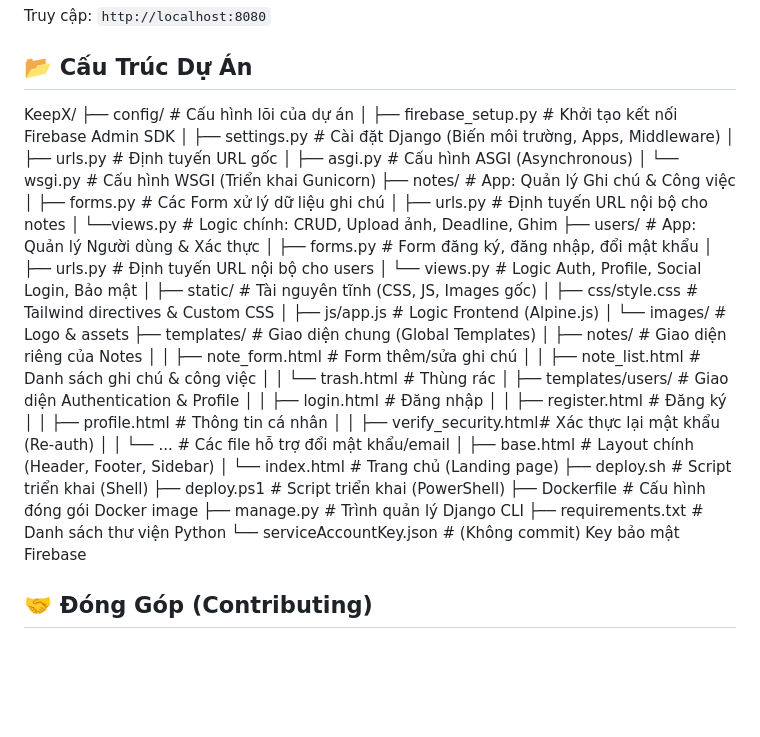
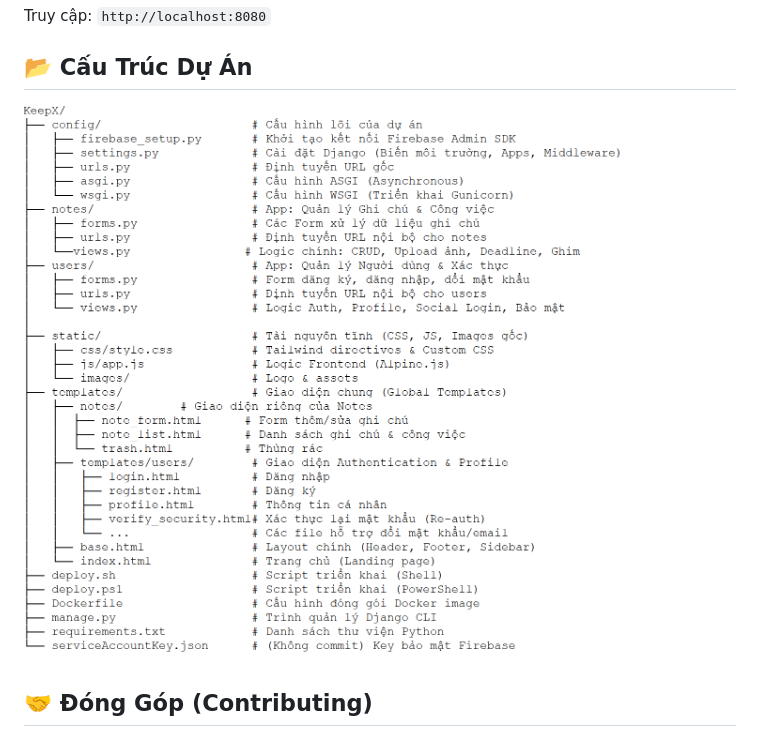
Before and after one commit to trongnhan992k/KeepX, a Markdown page: README.md, the part around the change. GitHub-like rendering; pictures changed too: screenshots/project_structure.png (added); blank space fills up the shorter version.

Commit message:
add project_structure

```diff
--- a/README.md
+++ b/README.md
@@ -140,45 +140,7 @@ docker run -p 8080:8080 --env-file .env keepx-app
 Truy cập: `http://localhost:8080`
 
 ## 📂 Cấu Trúc Dự Án
-KeepX/
-├── config/                     # Cấu hình lõi của dự án
-│   ├── firebase_setup.py       # Khởi tạo kết nối Firebase Admin SDK
-│   ├── settings.py             # Cài đặt Django (Biến môi trường, Apps, Middleware)
-│   ├── urls.py                 # Định tuyến URL gốc
-│   ├── asgi.py                 # Cấu hình ASGI (Asynchronous)
-│   └── wsgi.py                 # Cấu hình WSGI (Triển khai Gunicorn)
-├── notes/                      # App: Quản lý Ghi chú & Công việc
-│   ├── forms.py                # Các Form xử lý dữ liệu ghi chú
-│   ├── urls.py                 # Định tuyến URL nội bộ cho notes
-│   └──views.py                # Logic chính: CRUD, Upload ảnh, Deadline, Ghim
-├── users/                      # App: Quản lý Người dùng & Xác thực
-│   ├── forms.py                # Form đăng ký, đăng nhập, đổi mật khẩu
-│   ├── urls.py                 # Định tuyến URL nội bộ cho users
-│   └── views.py                # Logic Auth, Profile, Social Login, Bảo mật
-│
-├── static/                     # Tài nguyên tĩnh (CSS, JS, Images gốc)
-│   ├── css/style.css           # Tailwind directives & Custom CSS
-│   ├── js/app.js               # Logic Frontend (Alpine.js)
-│   └── images/                 # Logo & assets
-├── templates/                  # Giao diện chung (Global Templates)
-│   ├── notes/        # Giao diện riêng của Notes
-│   │  ├── note_form.html      # Form thêm/sửa ghi chú
-│   │  ├── note_list.html      # Danh sách ghi chú & công việc
-│   │  └── trash.html          # Thùng rác
-│   ├── templates/users/        # Giao diện Authentication & Profile
-│   │   ├── login.html          # Đăng nhập
-│   │   ├── register.html       # Đăng ký
-│   │   ├── profile.html        # Thông tin cá nhân
-│   │   ├── verify_security.html# Xác thực lại mật khẩu (Re-auth)
-│   │   └── ...                 # Các file hỗ trợ đổi mật khẩu/email
-│   ├── base.html               # Layout chính (Header, Footer, Sidebar)
-│   └── index.html              # Trang chủ (Landing page)
-├── deploy.sh                   # Script triển khai (Shell)
-├── deploy.ps1                  # Script triển khai (PowerShell)
-├── Dockerfile                  # Cấu hình đóng gói Docker image
-├── manage.py                   # Trình quản lý Django CLI
-├── requirements.txt            # Danh sách thư viện Python
-└── serviceAccountKey.json      # (Không commit) Key bảo mật Firebase
+![](screenshots/project_structure.png)
 ## 🤝 Đóng Góp (Contributing)
 
 1. Fork dự án.
```
